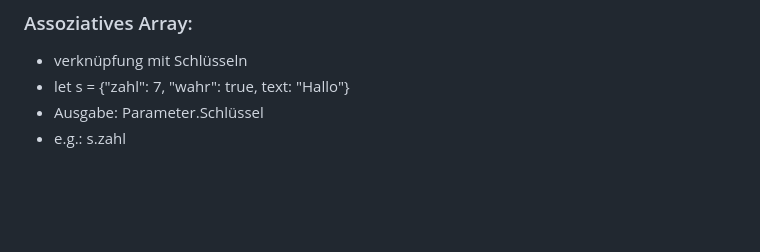
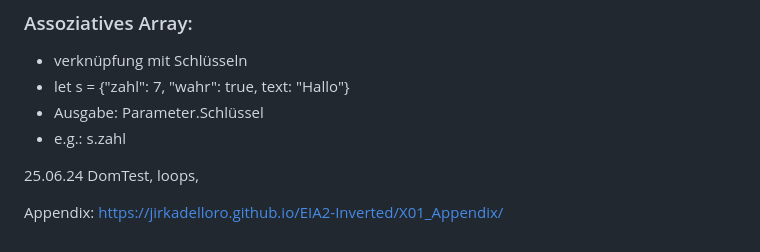
Before and after one commit to NxNelly/Pages, a Markdown page: Notes.md, the part around the change. Rendered like a GitHub page; blank space fills up the shorter version.

```diff
--- a/Notes.md
+++ b/Notes.md
@@ -270,3 +270,9 @@ A=000000110 B=00000011
 - let s = {"zahl": 7, "wahr": true, text: "Hallo"}
 - Ausgabe: Parameter.Schlüssel
 - e.g.: s.zahl
+
+25.06.24
+DomTest, loops,
+
+Appendix:
+https://jirkadelloro.github.io/EIA2-Inverted/X01_Appendix/
```
